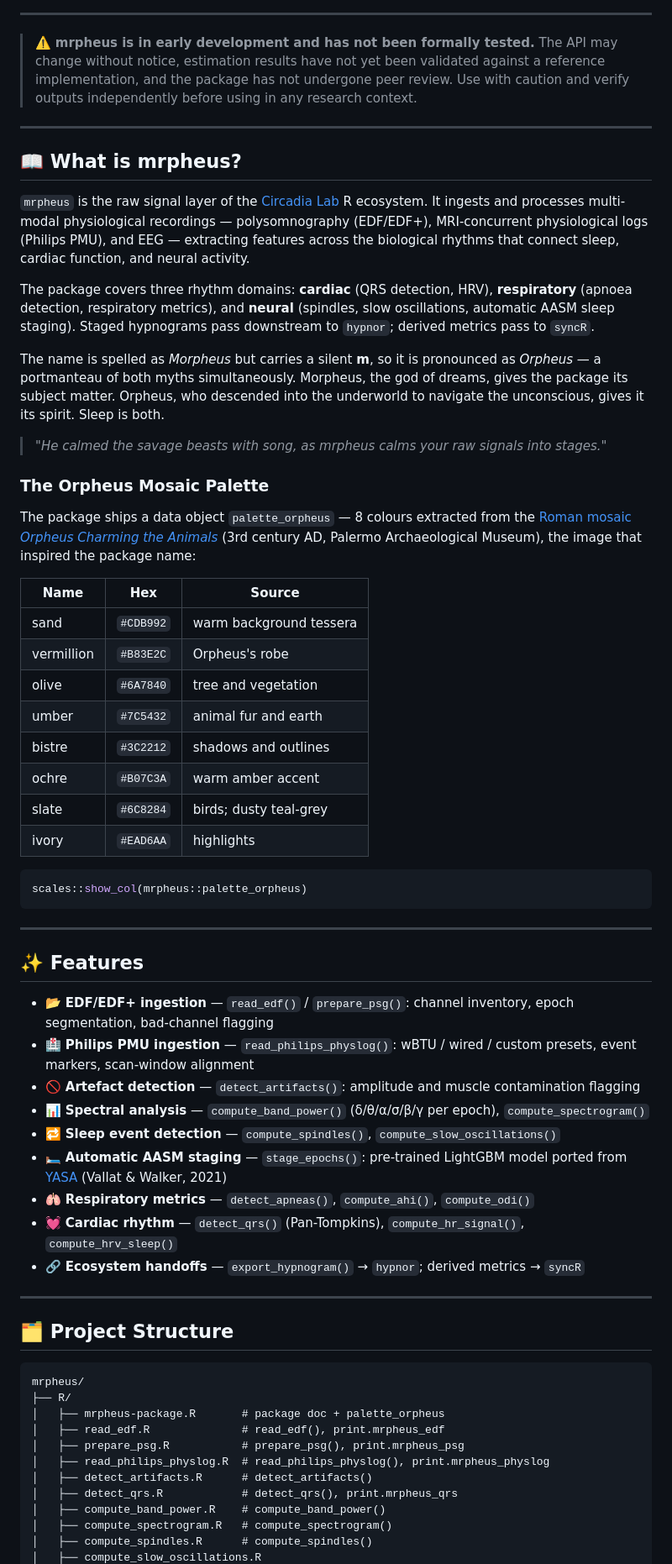
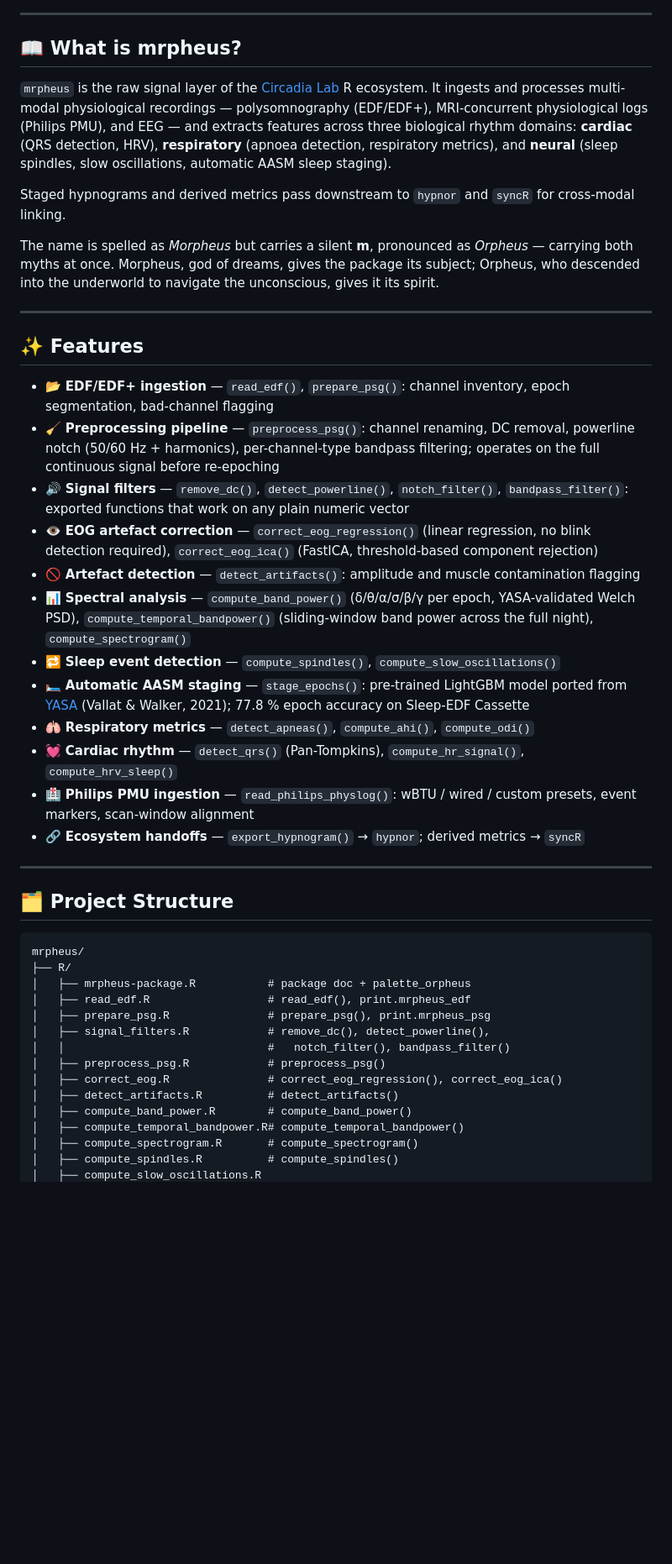
Before and after one commit to circadia-bio/mrpheus, a Markdown page: README.md, the part around one of its changes. Shown at 84% size. Rendered like a GitHub page; blank space fills up the shorter version.

````diff
--- a/README.md
+++ b/README.md
@@ -8,54 +9,29 @@
 
 ---
 
-> ⚠️ **mrpheus is in early development and has not been formally tested.** The API may change without notice, estimation results have not yet been validated against a reference implementation, and the package has not undergone peer review. Use with caution and verify outputs independently before using in any research context.
-
----
-
 ## 📖 What is mrpheus?
 
-`mrpheus` is the raw signal layer of the [Circadia Lab](https://github.com/circadia-bio) R ecosystem. It ingests and processes multi-modal physiological recordings — polysomnography (EDF/EDF+), MRI-concurrent physiological logs (Philips PMU), and EEG — extracting features across the biological rhythms that connect sleep, cardiac function, and neural activity.
+`mrpheus` is the raw signal layer of the [Circadia Lab](https://github.com/circadia-bio) R ecosystem. It ingests and processes multi-modal physiological recordings — polysomnography (EDF/EDF+), MRI-concurrent physiological logs (Philips PMU), and EEG — and extracts features across three biological rhythm domains: **cardiac** (QRS detection, HRV), **respiratory** (apnoea detection, respiratory metrics), and **neural** (sleep spindles, slow oscillations, automatic AASM sleep staging).
 
-The package covers three rhythm domains: **cardiac** (QRS detection, HRV), **respiratory** (apnoea detection, respiratory metrics), and **neural** (spindles, slow oscillations, automatic AASM sleep staging). Staged hypnograms pass downstream to `hypnor`; derived metrics pass to `syncR`.
+Staged hypnograms and derived metrics pass downstream to `hypnor` and `syncR` for cross-modal linking.
 
-The name is spelled as *Morpheus* but carries a silent **m**, so it is pronounced as *Orpheus* — a portmanteau of both myths simultaneously. Morpheus, the god of dreams, gives the package its subject matter. Orpheus, who descended into the underworld to navigate the unconscious, gives it its spirit. Sleep is both.
-
-> *"He calmed the savage beasts with song, as mrpheus calms your raw signals into stages."*
-
-### The Orpheus Mosaic Palette
-
-The package ships a data object `palette_orpheus` — 8 colours extracted from the
-[Roman mosaic *Orpheus Charming the Animals*](https://en.wikipedia.org/wiki/Orpheus)
-(3rd century AD, Palermo Archaeological Museum), the image that inspired the
-package name:
-
-| Name | Hex | Source |
-|------|-----|--------|
-| sand | `#CDB992` | warm background tessera |
-| vermillion | `#B83E2C` | Orpheus's robe |
-| olive | `#6A7840` | tree and vegetation |
-| umber | `#7C5432` | animal fur and earth |
-| bistre | `#3C2212` | shadows and outlines |
-| ochre | `#B07C3A` | warm amber accent |
-| slate | `#6C8284` | birds; dusty teal-grey |
-| ivory | `#EAD6AA` | highlights |
-
-```r
-scales::show_col(mrpheus::palette_orpheus)
-```
+The name is spelled as *Morpheus* but carries a silent **m**, pronounced as *Orpheus* — carrying both myths at once. Morpheus, god of dreams, gives the package its subject; Orpheus, who descended into the underworld to navigate the unconscious, gives it its spirit.
 
 ---
 
 ## ✨ Features
 
-- 📂 **EDF/EDF+ ingestion** — `read_edf()` / `prepare_psg()`: channel inventory, epoch segmentation, bad-channel flagging
-- 🏥 **Philips PMU ingestion** — `read_philips_physlog()`: wBTU / wired / custom presets, event markers, scan-window alignment
+- 📂 **EDF/EDF+ ingestion** — `read_edf()`, `prepare_psg()`: channel inventory, epoch segmentation, bad-channel flagging
+- 🧹 **Preprocessing pipeline** — `preprocess_psg()`: channel renaming, DC removal, powerline notch (50/60 Hz + harmonics), per-channel-type bandpass filtering; operates on the full continuous signal before re-epoching
+- 🔊 **Signal filters** — `remove_dc()`, `detect_powerline()`, `notch_filter()`, `bandpass_filter()`: exported functions that work on any plain numeric vector
+- 👁️ **EOG artefact correction** — `correct_eog_regression()` (linear regression, no blink detection required), `correct_eog_ica()` (FastICA, threshold-based component rejection)
 - 🚫 **Artefact detection** — `detect_artifacts()`: amplitude and muscle contamination flagging
-- 📊 **Spectral analysis** — `compute_band_power()` (δ/θ/α/σ/β/γ per epoch), `compute_spectrogram()`
+- 📊 **Spectral analysis** — `compute_band_power()` (δ/θ/α/σ/β/γ per epoch, YASA-validated Welch PSD), `compute_temporal_bandpower()` (sliding-window band power across the full night), `compute_spectrogram()`
 - 🔁 **Sleep event detection** — `compute_spindles()`, `compute_slow_oscillations()`
-- 🛏️ **Automatic AASM staging** — `stage_epochs()`: pre-trained LightGBM model ported from [YASA](https://github.com/raphaelvallat/yasa) (Vallat & Walker, 2021)
+- 🛏️ **Automatic AASM staging** — `stage_epochs()`: pre-trained LightGBM model ported from [YASA](https://github.com/raphaelvallat/yasa) (Vallat & Walker, 2021); 77.8 % epoch accuracy on Sleep-EDF Cassette
 - 🫁 **Respiratory metrics** — `detect_apneas()`, `compute_ahi()`, `compute_odi()`
 - 💓 **Cardiac rhythm** — `detect_qrs()` (Pan-Tompkins), `compute_hr_signal()`, `compute_hrv_sleep()`
+- 🏥 **Philips PMU ingestion** — `read_philips_physlog()`: wBTU / wired / custom presets, event markers, scan-window alignment
 - 🔗 **Ecosystem handoffs** — `export_hypnogram()` → `hypnor`; derived metrics → `syncR`
 
 ---
@@ -65,13 +41,16 @@ scales::show_col(mrpheus::palette_orpheus)
 ```
 mrpheus/
 ├── R/
-│   ├── mrpheus-package.R       # package doc + palette_orpheus
-│   ├── read_edf.R              # read_edf(), print.mrpheus_edf
-│   ├── prepare_psg.R           # prepare_psg(), print.mrpheus_psg
-│   ├── read_philips_physlog.R  # read_philips_physlog(), print.mrpheus_physlog
-│   ├── detect_artifacts.R      # detect_artifacts()
-│   ├── detect_qrs.R            # detect_qrs(), print.mrpheus_qrs
-│   ├── compute_band_power.R    # compute_band_power()
-│   ├── compute_spectrogram.R   # compute_spectrogram()
-│   ├── compute_spindles.R      # compute_spindles()
+│   ├── mrpheus-package.R           # package doc + palette_orpheus
+│   ├── read_edf.R                  # read_edf(), print.mrpheus_edf
+│   ├── prepare_psg.R               # prepare_psg(), print.mrpheus_psg
+│   ├── signal_filters.R            # remove_dc(), detect_powerline(),
+│   │                               #   notch_filter(), bandpass_filter()
+│   ├── preprocess_psg.R            # preprocess_psg()
+│   ├── correct_eog.R               # correct_eog_regression(), correct_eog_ica()
+│   ├── detect_artifacts.R          # detect_artifacts()
+│   ├── compute_band_power.R        # compute_band_power()
+│   ├── compute_temporal_bandpower.R# compute_temporal_bandpower()
+│   ├── compute_spectrogram.R       # compute_spectrogram()
+│   ├── compute_spindles.R          # compute_spindles()
 │   ├── compute_slow_oscillations.R
````
Also changed, not shown: other parts of README.md (+76 -35 lines).
